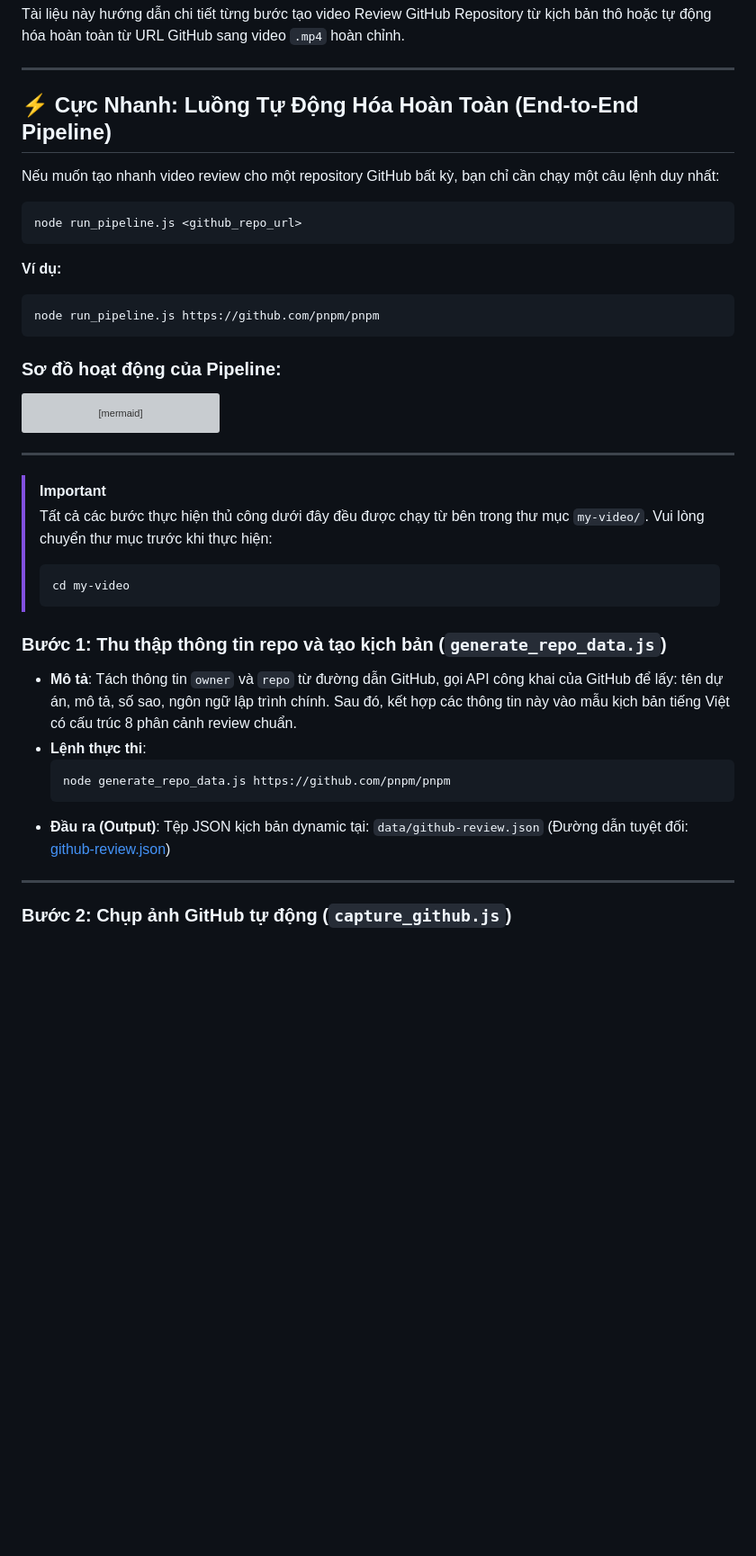
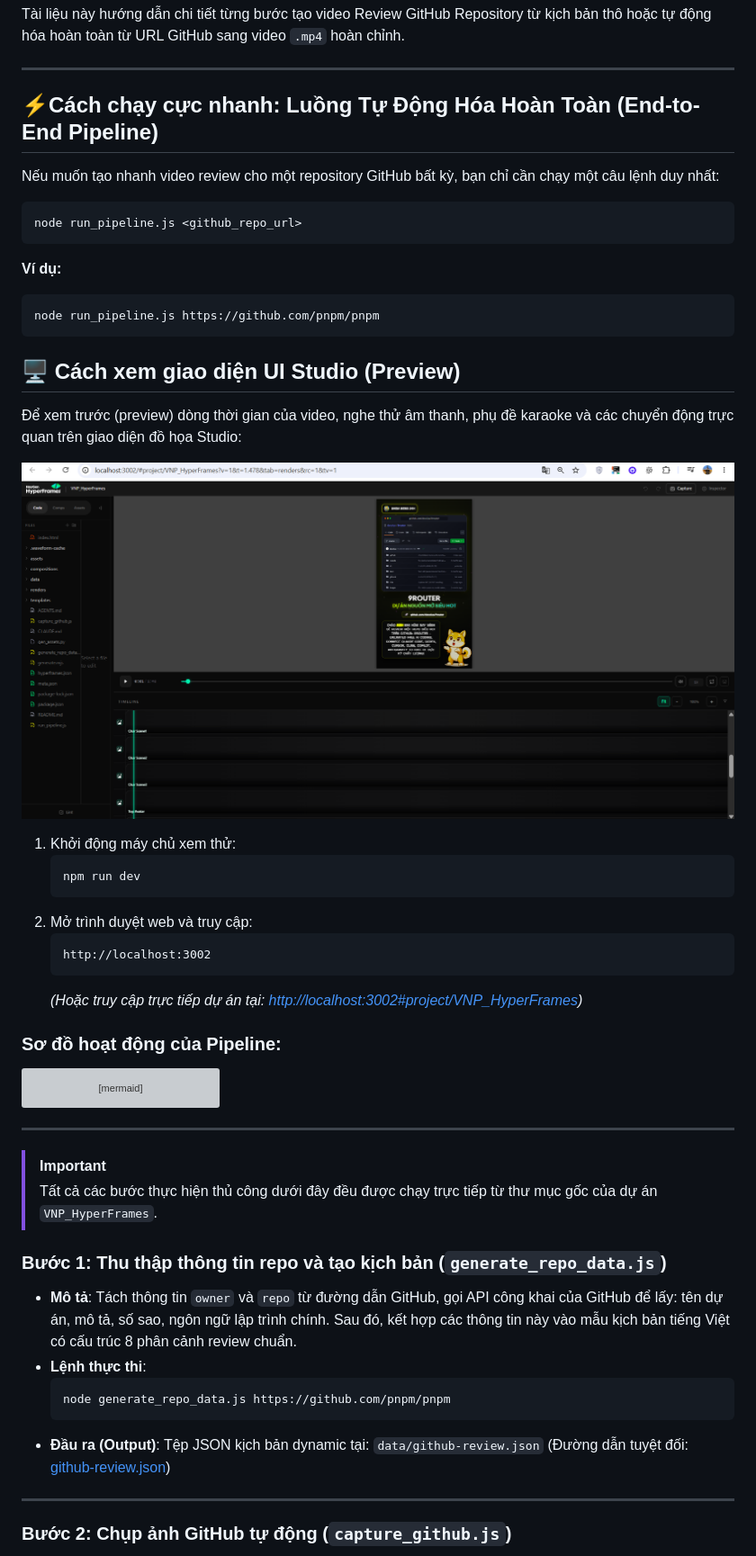
Before and after one commit to vietcuong2004/VNP_HyperFrames, a Markdown page: README.md, the part around the change printed below. Shown: that part at 90% size. Drawn GitHub-style; pictures changed too: image-1.png (added); blank space fills up the shorter version; grey boxes are pictures that could not be loaded.

````diff
--- a/README.md
+++ b/README.md
@@ -4,7 +4,7 @@ Tài liệu này hướng dẫn chi tiết từng bước tạo video Review Git
 
 ---
 
-## ⚡ Cực Nhanh: Luồng Tự Động Hóa Hoàn Toàn (End-to-End Pipeline)
+## ⚡Cách chạy cực nhanh: Luồng Tự Động Hóa Hoàn Toàn (End-to-End Pipeline)
 
 Nếu muốn tạo nhanh video review cho một repository GitHub bất kỳ, bạn chỉ cần chạy một câu lệnh duy nhất:
 
@@ -16,6 +16,20 @@ node run_pipeline.js <github_repo_url>
 ```bash
 node run_pipeline.js https://github.com/pnpm/pnpm
 ```
+## 🖥️ Cách xem giao diện UI Studio (Preview)
+
+Để xem trước (preview) dòng thời gian của video, nghe thử âm thanh, phụ đề karaoke và các chuyển động trực quan trên giao diện đồ họa Studio:
+
+![alt text](image-1.png)
+1. Khởi động máy chủ xem thử:
+   ```bash
+   npm run dev
+   ```
+2. Mở trình duyệt web và truy cập:
+   ```
+   http://localhost:3002
+   ```
+   *(Hoặc truy cập trực tiếp dự án tại: [http://localhost:3002#project/VNP_HyperFrames](http://localhost:3002#project/VNP_HyperFrames))*
 
 ### Sơ đồ hoạt động của Pipeline:
 
@@ -33,10 +47,7 @@ graph TD
 ---
 
 > [!IMPORTANT]
-> Tất cả các bước thực hiện thủ công dưới đây đều được chạy từ bên trong thư mục `my-video/`. Vui lòng chuyển thư mục trước khi thực hiện:
-> ```bash
-> cd my-video
-> ```
+> Tất cả các bước thực hiện thủ công dưới đây đều được chạy trực tiếp từ thư mục gốc của dự án `VNP_HyperFrames`.
 
 ### Bước 1: Thu thập thông tin repo và tạo kịch bản (`generate_repo_data.js`)
 *   **Mô tả**: Tách thông tin `owner` và `repo` từ đường dẫn GitHub, gọi API công khai của GitHub để lấy: tên dự án, mô tả, số sao, ngôn ngữ lập trình chính. Sau đó, kết hợp các thông tin này vào mẫu kịch bản tiếng Việt có cấu trúc 8 phân cảnh review chuẩn.
````
Also changed, not shown: other parts of README.md (+1 -1 lines), 9 other files.
